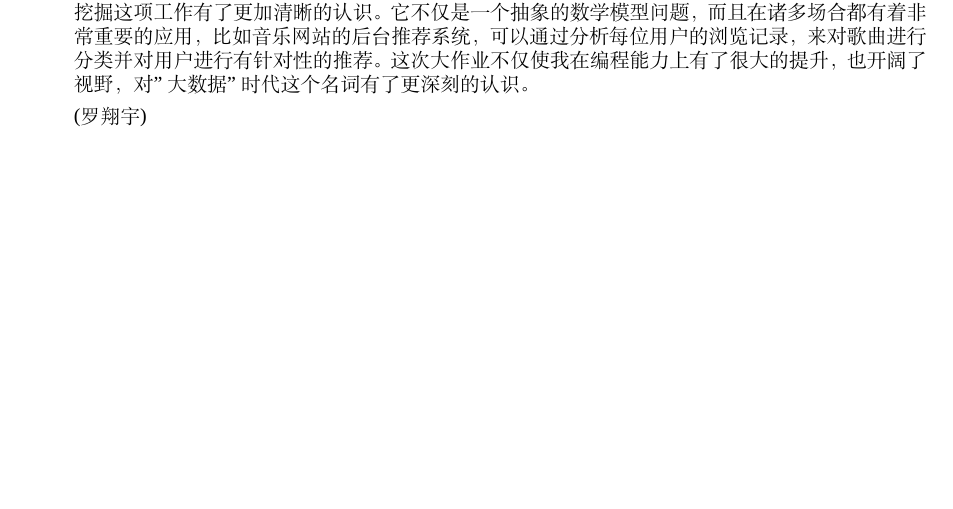
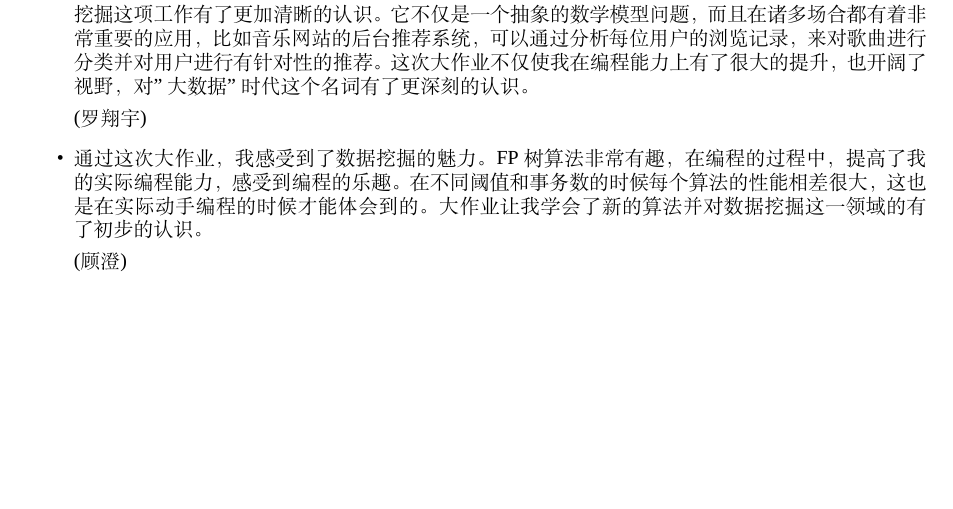
Before and after one commit to MelodiaDev/dshw2, a LaTeX document (report.tex): part of page 3 of 3, cut so that both start at the same text. Compiled offline with XeLaTeX; a missing font is replaced by an installed copy or a similar font.

Commit message:
update report

```diff
--- a/report.tex
+++ b/report.tex
@@ -116,5 +116,8 @@
 	\item{} 这次大作也是我第一次进行数据挖掘领域相关的算法的分析与实现。完成作业的过程中，我对数据挖掘这项工作有了更加清晰的认识。它不仅是一个抽象的数学模型问题，而且在诸多场合都有着非常重要的应用，比如音乐网站的后台推荐系统，可以通过分析每位用户的浏览记录，来对歌曲进行分类并对用户进行有针对性的推荐。这次大作业不仅使我在编程能力上有了很大的提升，也开阔了视野，对"大数据"时代这个名词有了更深刻的认识。
 
 		(罗翔宇)
+	\item {} 通过这次大作业，我感受到了数据挖掘的魅力。FP树算法非常有趣，在编程的过程中，提高了我的实际编程能力，感受到编程的乐趣。在不同阈值和事务数的时候每个算法的性能相差很大，这也是在实际动手编程的时候才能体会到的。大作业让我学会了新的算法并对数据挖掘这一领域的有了初步的认识。
+
+		(顾澄)
 \end{itemize}
 \end{document}
```
Also changed, not shown: report.pdf.
